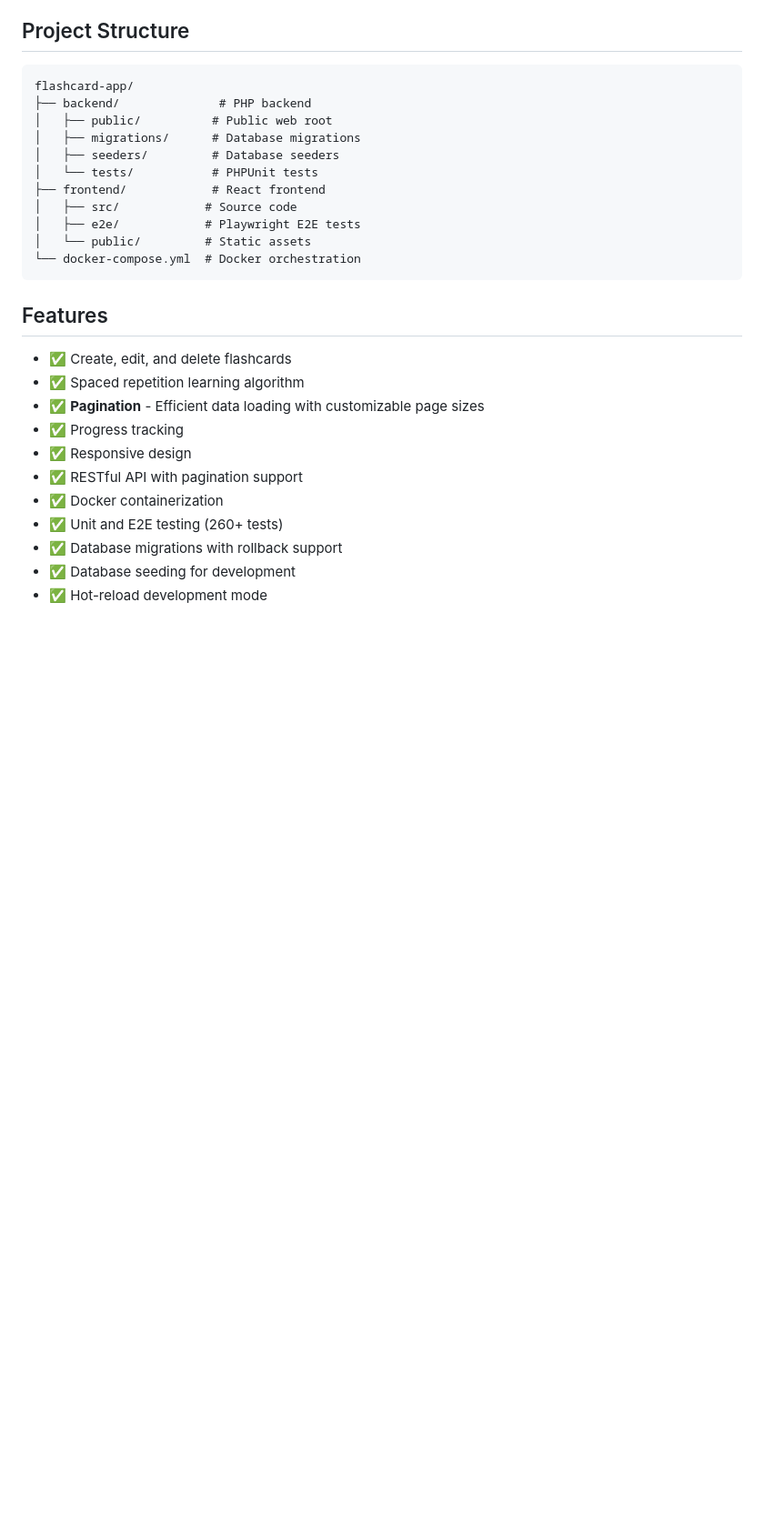
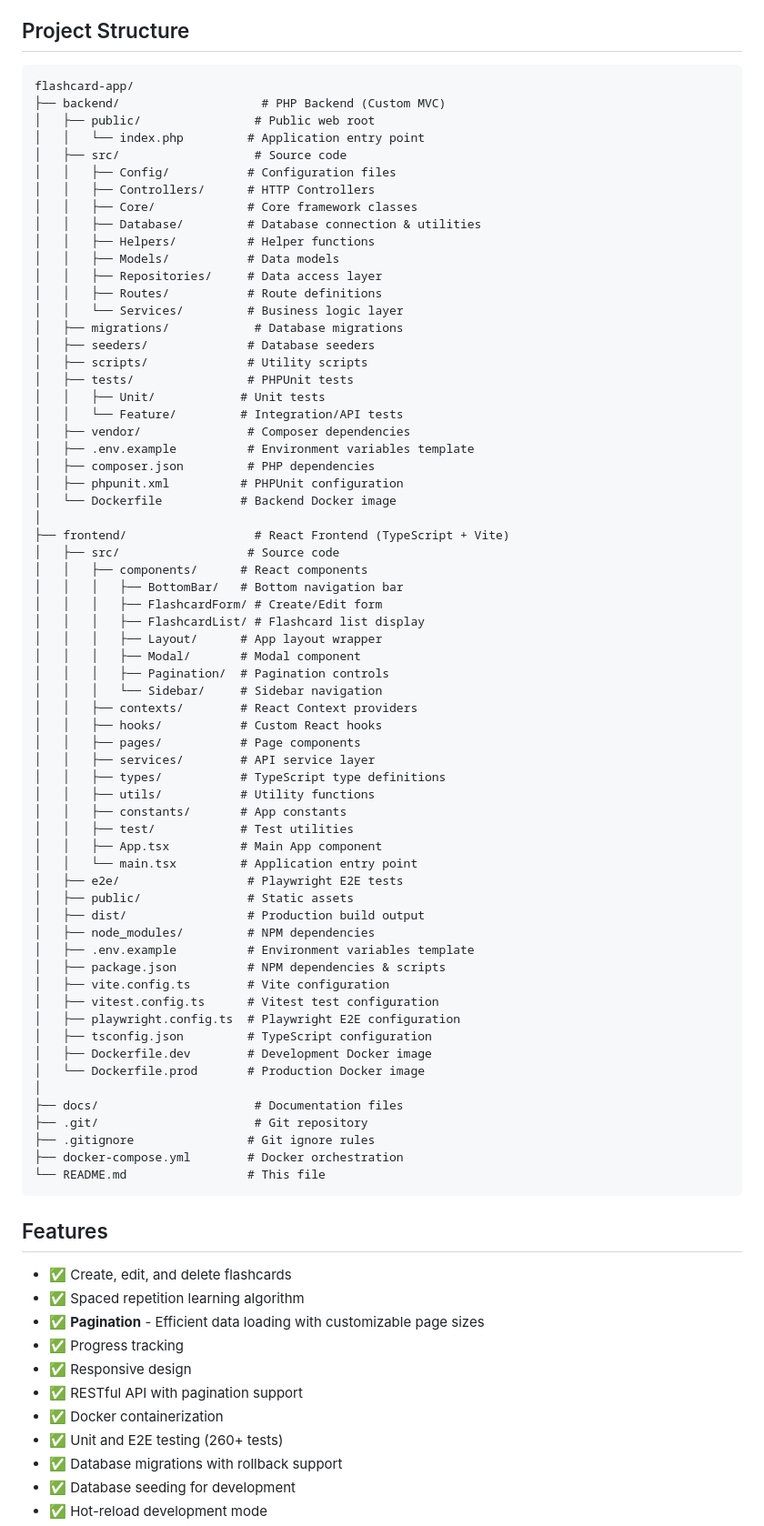
Before and after one commit to VictorCampelo/flashcard-kitchtech, a Markdown page: README.md, the part around the change. Shown: that part at 91% size. GitHub-like rendering; blank space fills up the shorter version.

Commit message:
docs: expand project directory structure with detailed component descriptions

````diff
--- a/README.md
+++ b/README.md
@@ -246,16 +246,69 @@ docker-compose exec backend bash scripts/setup-test-db.sh
 
 ```
 flashcard-app/
-├── backend/              # PHP backend
-│   ├── public/          # Public web root
-│   ├── migrations/      # Database migrations
-│   ├── seeders/         # Database seeders
-│   └── tests/           # PHPUnit tests
-├── frontend/            # React frontend
-│   ├── src/            # Source code
-│   ├── e2e/            # Playwright E2E tests
-│   └── public/         # Static assets
-└── docker-compose.yml  # Docker orchestration
+├── backend/                    # PHP Backend (Custom MVC)
+│   ├── public/                # Public web root
+│   │   └── index.php         # Application entry point
+│   ├── src/                   # Source code
+│   │   ├── Config/           # Configuration files
+│   │   ├── Controllers/      # HTTP Controllers
+│   │   ├── Core/             # Core framework classes
+│   │   ├── Database/         # Database connection & utilities
+│   │   ├── Helpers/          # Helper functions
+│   │   ├── Models/           # Data models
+│   │   ├── Repositories/     # Data access layer
+│   │   ├── Routes/           # Route definitions
+│   │   └── Services/         # Business logic layer
+│   ├── migrations/            # Database migrations
+│   ├── seeders/              # Database seeders
+│   ├── scripts/              # Utility scripts
+│   ├── tests/                # PHPUnit tests
+│   │   ├── Unit/            # Unit tests
+│   │   └── Feature/         # Integration/API tests
+│   ├── vendor/               # Composer dependencies
+│   ├── .env.example          # Environment variables template
+│   ├── composer.json         # PHP dependencies
+│   ├── phpunit.xml          # PHPUnit configuration
+│   └── Dockerfile           # Backend Docker image
+│
+├── frontend/                  # React Frontend (TypeScript + Vite)
+│   ├── src/                  # Source code
+│   │   ├── components/      # React components
+│   │   │   ├── BottomBar/   # Bottom navigation bar
+│   │   │   ├── FlashcardForm/ # Create/Edit form
+│   │   │   ├── FlashcardList/ # Flashcard list display
+│   │   │   ├── Layout/      # App layout wrapper
+│   │   │   ├── Modal/       # Modal component
+│   │   │   ├── Pagination/  # Pagination controls
+│   │   │   └── Sidebar/     # Sidebar navigation
+│   │   ├── contexts/        # React Context providers
+│   │   ├── hooks/           # Custom React hooks
+│   │   ├── pages/           # Page components
+│   │   ├── services/        # API service layer
+│   │   ├── types/           # TypeScript type definitions
+│   │   ├── utils/           # Utility functions
+│   │   ├── constants/       # App constants
+│   │   ├── test/            # Test utilities
+│   │   ├── App.tsx          # Main App component
+│   │   └── main.tsx         # Application entry point
+│   ├── e2e/                  # Playwright E2E tests
+│   ├── public/               # Static assets
+│   ├── dist/                 # Production build output
+│   ├── node_modules/         # NPM dependencies
+│   ├── .env.example          # Environment variables template
+│   ├── package.json          # NPM dependencies & scripts
+│   ├── vite.config.ts        # Vite configuration
+│   ├── vitest.config.ts      # Vitest test configuration
+│   ├── playwright.config.ts  # Playwright E2E configuration
+│   ├── tsconfig.json         # TypeScript configuration
+│   ├── Dockerfile.dev        # Development Docker image
+│   └── Dockerfile.prod       # Production Docker image
+│
+├── docs/                      # Documentation files
+├── .git/                      # Git repository
+├── .gitignore                # Git ignore rules
+├── docker-compose.yml        # Docker orchestration
+└── README.md                 # This file
 ```
 
 ## Features
````
